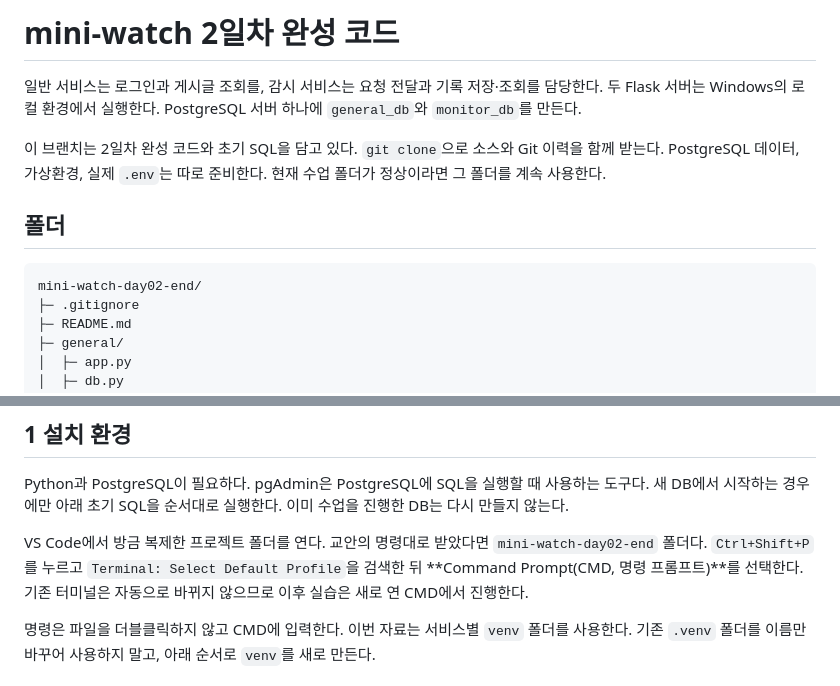
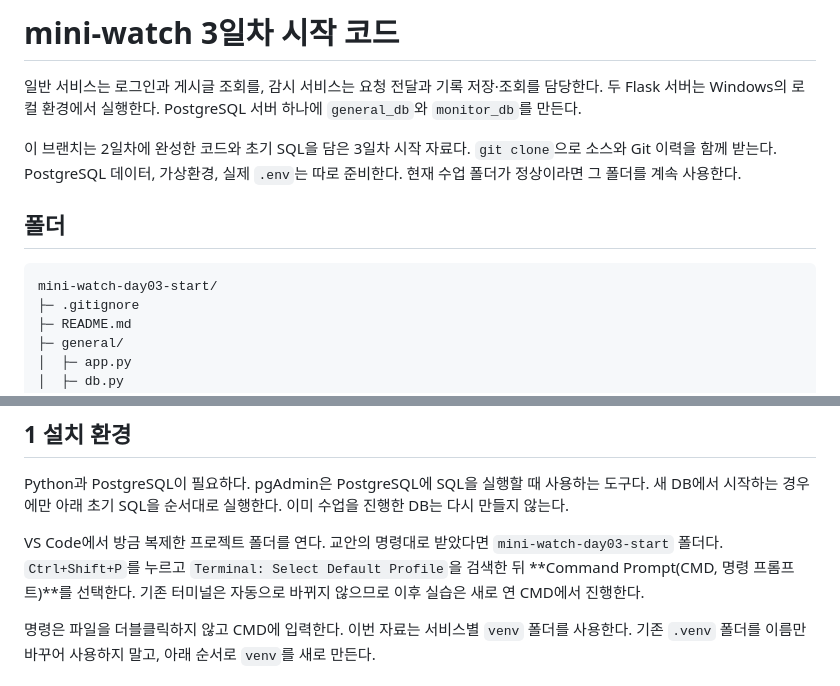
Before and after one commit to M-YH01/mini-watch, a Markdown page: README.md, 2 parts joined by grey strips. Drawn GitHub-style.

Commit message:
Document day three start from day two completion

````diff
--- a/README.md
+++ b/README.md
@@ -1,13 +1,13 @@
-# mini-watch 2일차 완성 코드
+# mini-watch 3일차 시작 코드
 
 일반 서비스는 로그인과 게시글 조회를, 감시 서비스는 요청 전달과 기록 저장·조회를 담당한다. 두 Flask 서버는 Windows의 로컬 환경에서 실행한다. PostgreSQL 서버 하나에 `general_db`와 `monitor_db`를 만든다.
 
-이 브랜치는 2일차 완성 코드와 초기 SQL을 담고 있다. `git clone`으로 소스와 Git 이력을 함께 받는다. PostgreSQL 데이터, 가상환경, 실제 `.env`는 따로 준비한다. 현재 수업 폴더가 정상이라면 그 폴더를 계속 사용한다.
+이 브랜치는 2일차에 완성한 코드와 초기 SQL을 담은 3일차 시작 자료다. `git clone`으로 소스와 Git 이력을 함께 받는다. PostgreSQL 데이터, 가상환경, 실제 `.env`는 따로 준비한다. 현재 수업 폴더가 정상이라면 그 폴더를 계속 사용한다.
 
 ## 폴더
 
 ```text
-mini-watch-day02-end/
+mini-watch-day03-start/
 ├─ .gitignore
 ├─ README.md
 ├─ general/
@@ -43,7 +43,7 @@ mini-watch-day02-end/
 
 Python과 PostgreSQL이 필요하다. pgAdmin은 PostgreSQL에 SQL을 실행할 때 사용하는 도구다. 새 DB에서 시작하는 경우에만 아래 초기 SQL을 순서대로 실행한다. 이미 수업을 진행한 DB는 다시 만들지 않는다.
 
-VS Code에서 방금 복제한 프로젝트 폴더를 연다. 교안의 명령대로 받았다면 `mini-watch-day02-end` 폴더다. `Ctrl+Shift+P`를 누르고 `Terminal: Select Default Profile`을 검색한 뒤 **Command Prompt(CMD, 명령 프롬프트)**를 선택한다. 기존 터미널은 자동으로 바뀌지 않으므로 이후 실습은 새로 연 CMD에서 진행한다.
+VS Code에서 방금 복제한 프로젝트 폴더를 연다. 교안의 명령대로 받았다면 `mini-watch-day03-start` 폴더다. `Ctrl+Shift+P`를 누르고 `Terminal: Select Default Profile`을 검색한 뒤 **Command Prompt(CMD, 명령 프롬프트)**를 선택한다. 기존 터미널은 자동으로 바뀌지 않으므로 이후 실습은 새로 연 CMD에서 진행한다.
 
 명령은 파일을 더블클릭하지 않고 CMD에 입력한다. 이번 자료는 서비스별 `venv` 폴더를 사용한다. 기존 `.venv` 폴더를 이름만 바꾸어 사용하지 말고, 아래 순서로 `venv`를 새로 만든다.
 
````
